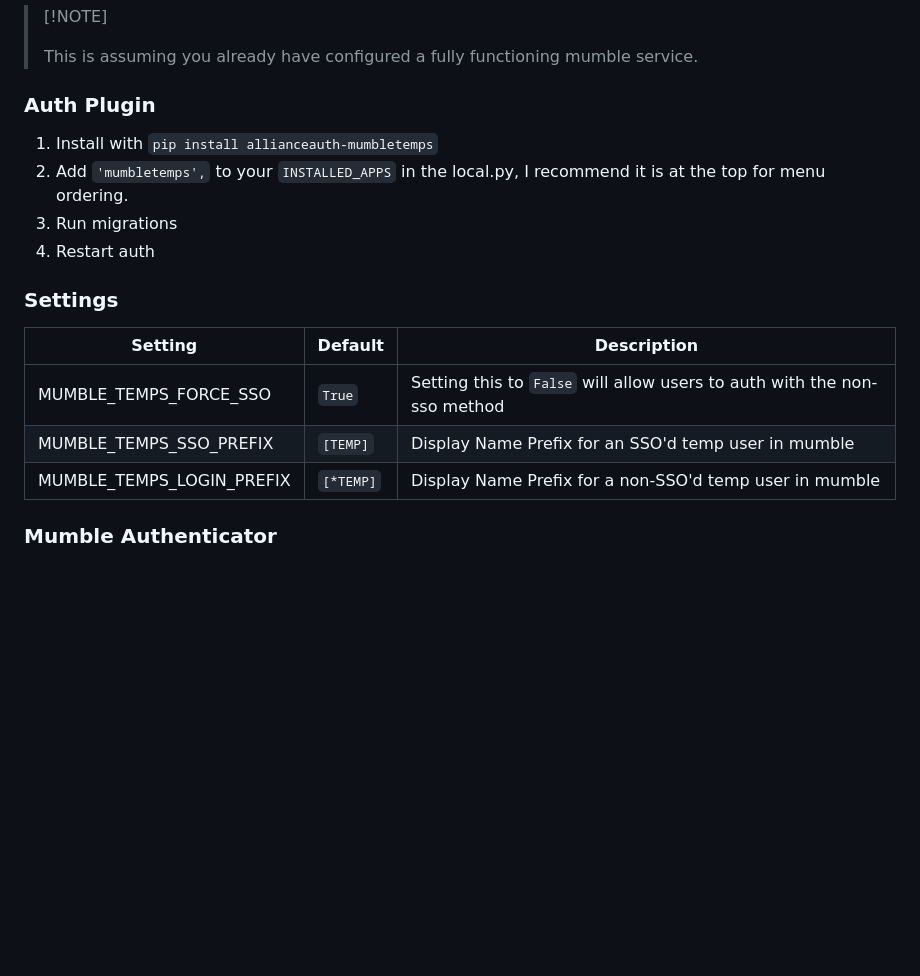
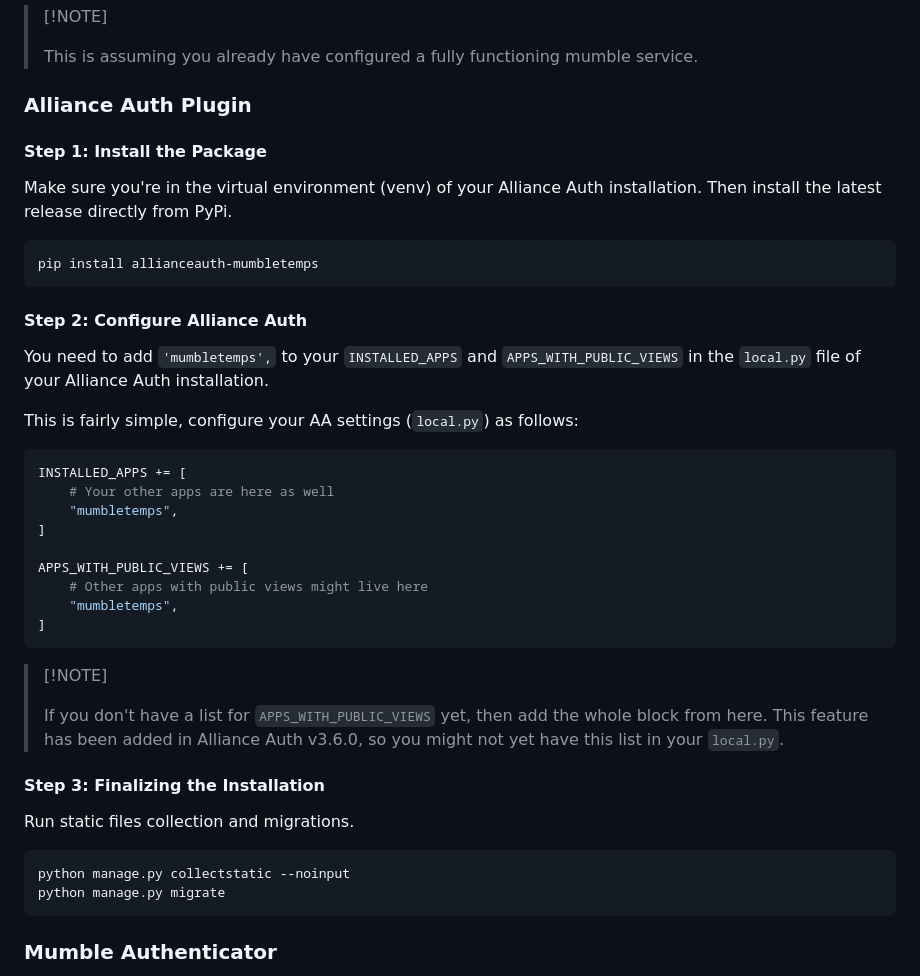
Before and after one commit to Solar-Helix-Independent-Transport/allianceauth-mumble-temp, a Markdown page: README.md, the part around one of its changes. GitHub-like rendering; blank space fills up the shorter version.

````diff
--- a/README.md
+++ b/README.md
@@ -43,20 +44,48 @@ The mumble chat command `!kicktemps` will purge the mumble server of all temp us
 >
 > ️This is assuming you already have configured a fully functioning mumble service.
 
-### Auth Plugin<a name="auth-plugin"></a>
+### Alliance Auth Plugin<a name="alliance-auth-plugin"></a>
 
-1. Install with `pip install allianceauth-mumbletemps`
-1. Add `'mumbletemps',` to your `INSTALLED_APPS` in the local.py, I recommend it is at the top for menu ordering.
-1. Run migrations
-1. Restart auth
+#### Step 1: Install the Package<a name="step-1-install-the-package"></a>
 
-### Settings<a name="settings"></a>
+Make sure you're in the virtual environment (venv) of your Alliance Auth installation. Then install the latest release directly from PyPi.
 
-| Setting                   | Default   | Description                                                              |
-| ------------------------- | --------- | ------------------------------------------------------------------------ |
-| MUMBLE_TEMPS_FORCE_SSO    | `True`    | Setting this to `False` will allow users to auth with the non-sso method |
-| MUMBLE_TEMPS_SSO_PREFIX   | `[TEMP]`  | Display Name Prefix for an SSO'd temp user in mumble                     |
-| MUMBLE_TEMPS_LOGIN_PREFIX | `[*TEMP]` | Display Name Prefix for a non-SSO'd temp user in mumble                  |
+```bash
+pip install allianceauth-mumbletemps
+```
+
+#### Step 2: Configure Alliance Auth<a name="step-2-configure-alliance-auth"></a>
+
+You need to add `'mumbletemps',` to your `INSTALLED_APPS` and `APPS_WITH_PUBLIC_VIEWS` in the `local.py` file of your Alliance Auth installation.
+
+This is fairly simple, configure your AA settings (`local.py`) as follows:
+
+```python
+INSTALLED_APPS += [
+    # Your other apps are here as well
+    "mumbletemps",
+]
+
+APPS_WITH_PUBLIC_VIEWS += [
+    # Other apps with public views might live here
+    "mumbletemps",
+]
+```
+
+> \[!NOTE\]
+>
+> If you don't have a list for `APPS_WITH_PUBLIC_VIEWS` yet, then add the whole block
+> from here. This feature has been added in Alliance Auth v3.6.0, so you might not yet
+> have this list in your `local.py`.
+
+#### Step 3: Finalizing the Installation<a name="step-3-finalizing-the-installation"></a>
+
+Run static files collection and migrations.
+
+```bash
+python manage.py collectstatic --noinput
+python manage.py migrate
+```
 
 ### Mumble Authenticator<a name="mumble-authenticator"></a>
 
````
Also changed, not shown: other parts of README.md (+16 -47 lines).
